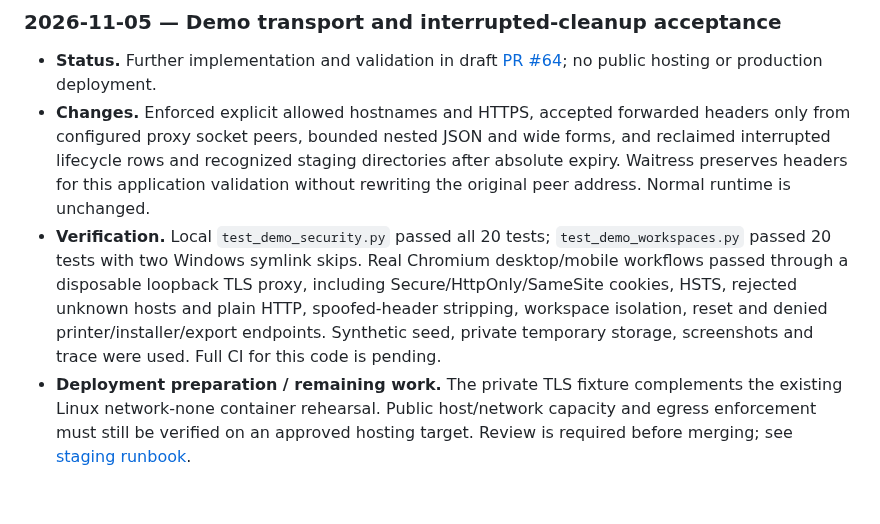
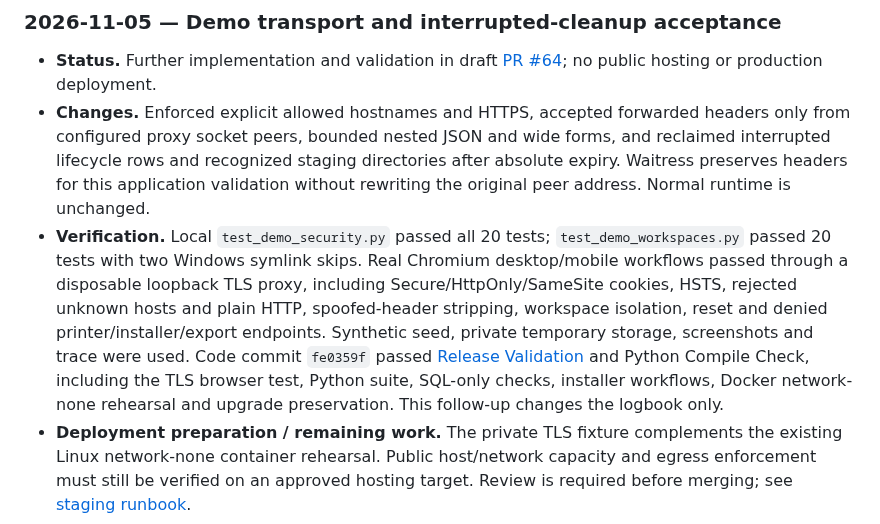
Before and after one commit to khisanthax/klipper-cost-dashboard, a Markdown page: LOGBOOK.md, the part around the change. GitHub-like rendering; blank space fills up the shorter version.

Commit message:
Record passed demo TLS and recovery validation

```diff
--- a/LOGBOOK.md
+++ b/LOGBOOK.md
@@ -24,7 +24,7 @@ Never include credentials, API keys, personal data, private backup contents, or
 
 - **Status.** Further implementation and validation in draft [PR #64](https://github.com/khisanthax/klipper-cost-dashboard/pull/64); no public hosting or production deployment.
 - **Changes.** Enforced explicit allowed hostnames and HTTPS, accepted forwarded headers only from configured proxy socket peers, bounded nested JSON and wide forms, and reclaimed interrupted lifecycle rows and recognized staging directories after absolute expiry. Waitress preserves headers for this application validation without rewriting the original peer address. Normal runtime is unchanged.
-- **Verification.** Local `test_demo_security.py` passed all 20 tests; `test_demo_workspaces.py` passed 20 tests with two Windows symlink skips. Real Chromium desktop/mobile workflows passed through a disposable loopback TLS proxy, including Secure/HttpOnly/SameSite cookies, HSTS, rejected unknown hosts and plain HTTP, spoofed-header stripping, workspace isolation, reset and denied printer/installer/export endpoints. Synthetic seed, private temporary storage, screenshots and trace were used. Full CI for this code is pending.
+- **Verification.** Local `test_demo_security.py` passed all 20 tests; `test_demo_workspaces.py` passed 20 tests with two Windows symlink skips. Real Chromium desktop/mobile workflows passed through a disposable loopback TLS proxy, including Secure/HttpOnly/SameSite cookies, HSTS, rejected unknown hosts and plain HTTP, spoofed-header stripping, workspace isolation, reset and denied printer/installer/export endpoints. Synthetic seed, private temporary storage, screenshots and trace were used. Code commit `fe0359f` passed [Release Validation](https://github.com/khisanthax/klipper-cost-dashboard/actions/runs/42036961141) and Python Compile Check, including the TLS browser test, Python suite, SQL-only checks, installer workflows, Docker network-none rehearsal and upgrade preservation. This follow-up changes the logbook only.
 - **Deployment preparation / remaining work.** The private TLS fixture complements the existing Linux network-none container rehearsal. Public host/network capacity and egress enforcement must still be verified on an approved hosting target. Review is required before merging; see [staging runbook](docs/demo/demo-staging.md).
 
 ### 2026-11-04 — Milestone B interactive demo recovery
```
